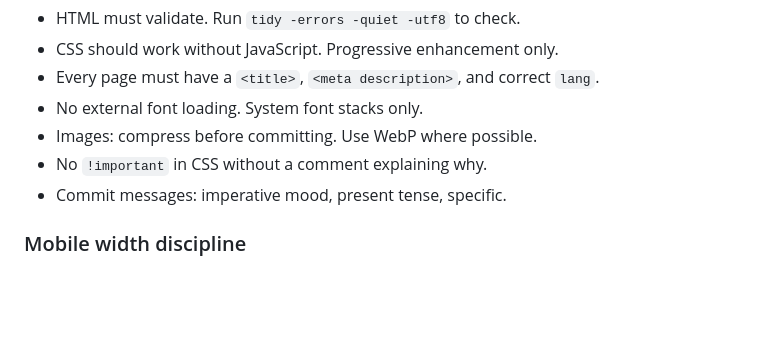
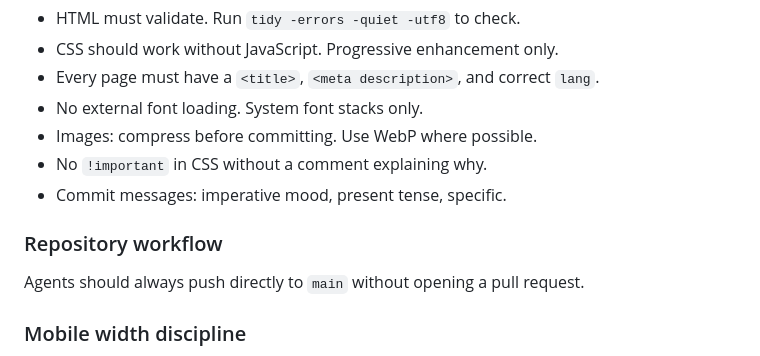
Before and after one commit to 1iggy2/N6CBL-radio, a Markdown page: CLAUDE.md, the part around the change. GitHub-like rendering; blank space fills up the shorter version.

Commit message:
Document direct main workflow

```diff
--- a/CLAUDE.md
+++ b/CLAUDE.md
@@ -145,6 +145,10 @@ exceeds what's manageable by hand-edit (≈ 10 content pages), revisit.
 - No `!important` in CSS without a comment explaining why.
 - Commit messages: imperative mood, present tense, specific.
 
+### Repository workflow
+
+Agents should always push directly to `main` without opening a pull request.
+
 ### Mobile width discipline
 
 Any CSS or HTML change that touches layout, tables, or flex/grid containers **must**
```
